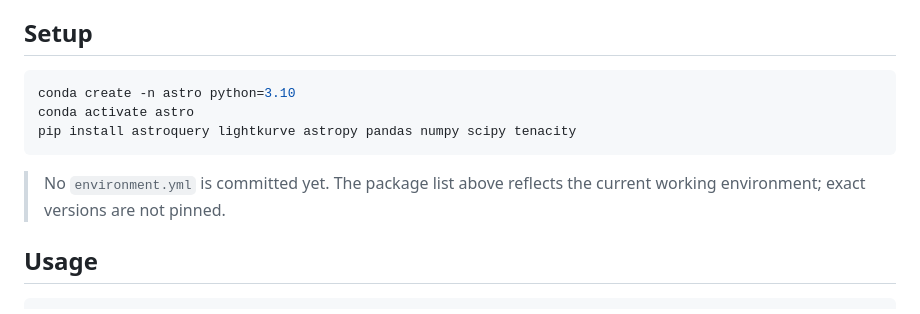
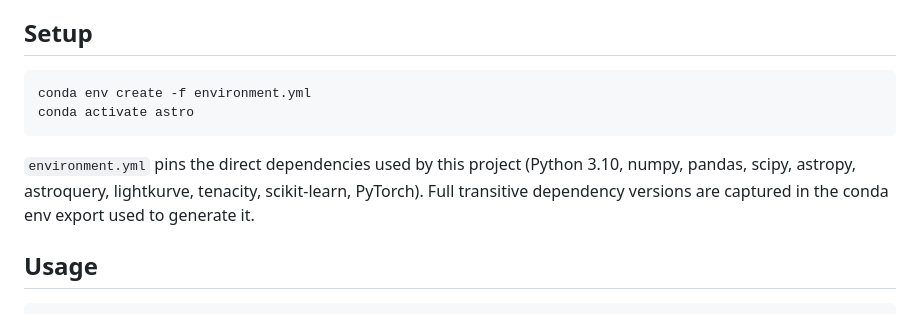
Before and after one commit to BrightonLiu-zZ/Stellar-World-Model, a Markdown page: README.md, the part around the change. Rendered like a GitHub page.

````diff
--- a/README.md
+++ b/README.md
@@ -63,12 +63,11 @@ See [docs/STATUS.md](docs/STATUS.md) for current counts and progress on each sta
 ## Setup
 
 ```bash
-conda create -n astro python=3.10
+conda env create -f environment.yml
 conda activate astro
-pip install astroquery lightkurve astropy pandas numpy scipy tenacity
 ```
 
-> No `environment.yml` is committed yet. The package list above reflects the current working environment; exact versions are not pinned.
+`environment.yml` pins the direct dependencies used by this project (Python 3.10, numpy, pandas, scipy, astropy, astroquery, lightkurve, tenacity, scikit-learn, PyTorch). Full transitive dependency versions are captured in the conda env export used to generate it.
 
 ## Usage
 
````
